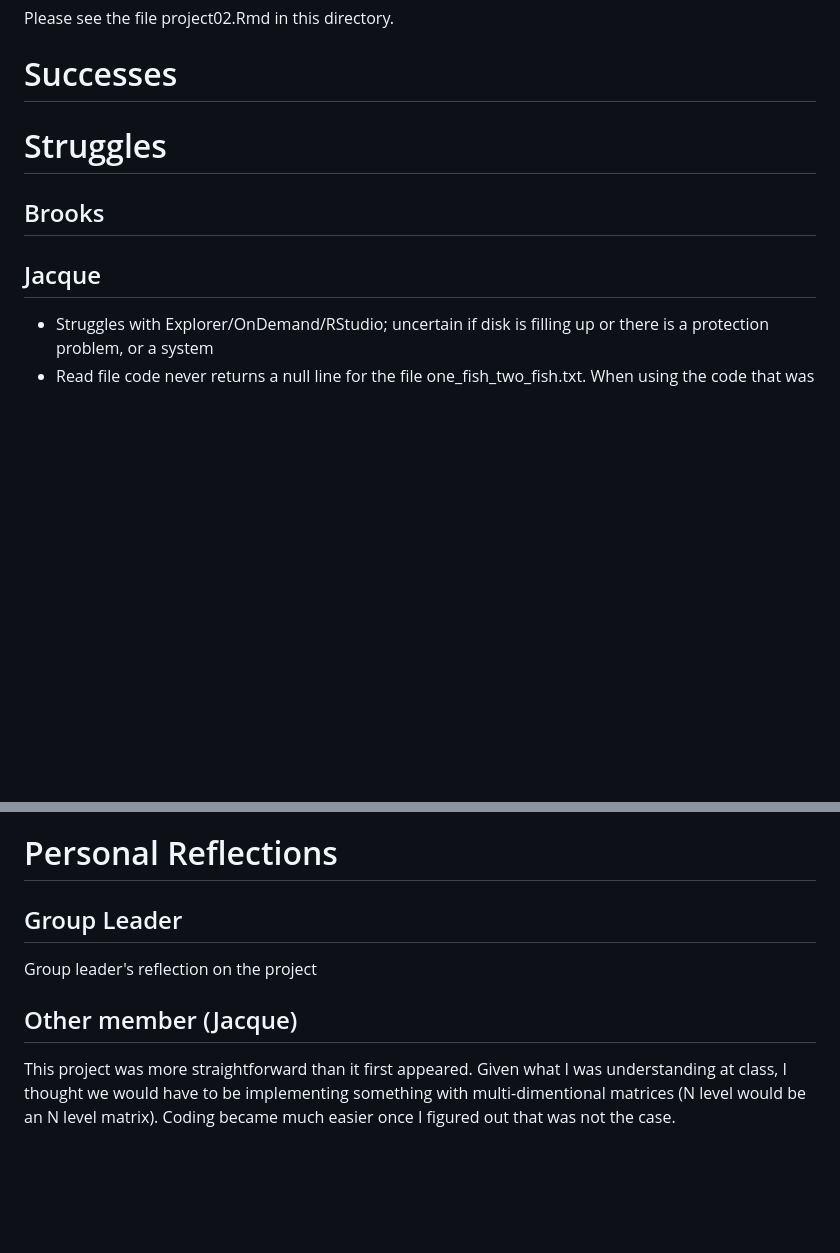
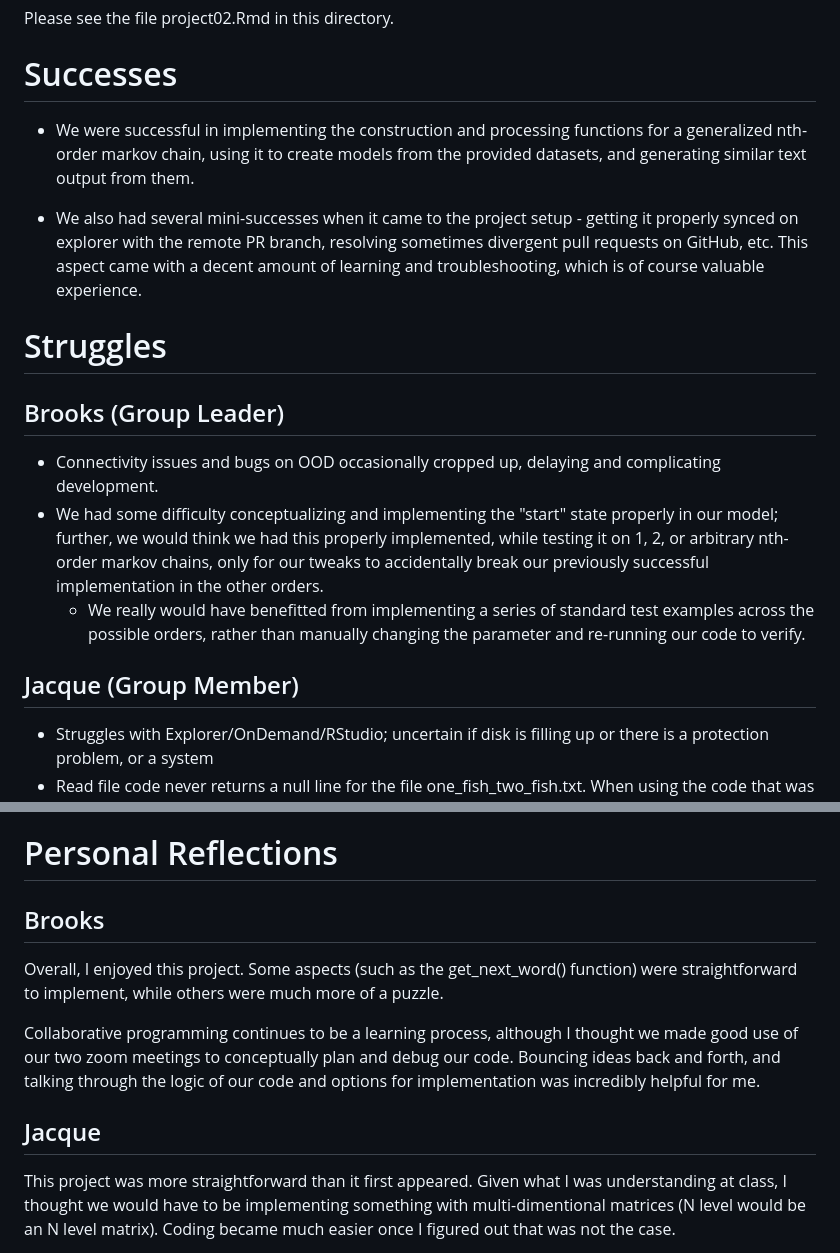
Before and after one commit to brgrhrng/BINF6250F25, a Markdown page: projects/project02/README.md, 2 parts joined by grey strips. Rendered like a GitHub page; blank space fills up the shorter version.

Commit message:
Added BAG's reflection

```diff
--- a/projects/project02/README.md
+++ b/projects/project02/README.md
@@ -65,24 +65,32 @@ Please see the file project02.Rmd in this directory.
 
 # Successes
 
+* We were successful in implementing the construction and processing functions for a generalized nth-order markov chain, using it to create models from the provided datasets, and generating similar text output from them.
 
-
+* We also had several mini-successes when it came to the project setup - getting it properly synced on explorer with the remote PR branch, resolving sometimes divergent pull requests on GitHub, etc. This aspect came with a decent amount of learning and troubleshooting, which is of course valuable experience.
 
 # Struggles
 
-## Brooks
+## Brooks (Group Leader)
 
-## Jacque
+* Connectivity issues and bugs on OOD occasionally cropped up, delaying and complicating development.
+* We had some difficulty conceptualizing and implementing the "start" state properly in our model; further, we would think we had this properly implemented, while testing it on 1, 2, or arbitrary nth-order markov chains, only for our tweaks to accidentally break our previously successful implementation in the other orders.
+    * We really would have benefitted from implementing a series of standard test examples across the possible orders, rather than manually changing the parameter and re-running our code to verify.
+
+## Jacque (Group Member)
 * Struggles with Explorer/OnDemand/RStudio; uncertain if disk is filling up or there is a protection problem, or a system
 * Read file code never returns a null line for the file one_fish_two_fish.txt.  When using the code that was given to us for reading sonnets.txt ; I was having problems because the markov model was never being built, turns out that was because line never returned "" from the file.  I do not know why this is, but it is repeatable.  Changed code to instead end the loop when the open/read file loop as my prior group did for project01, this seems to work.
 * Comfort with git is definately improving but getting a smooth workflow going continues to be a challenge.
 * GRRRR ondemand and RStudio issues/Explorer issues.
 
 # Personal Reflections
-## Group Leader
-Group leader's reflection on the project
+## Brooks
 
-## Other member (Jacque)
+Overall, I enjoyed this project. Some aspects (such as the get_next_word() function) were straightforward to implement, while others were much more of a puzzle.
+
+Collaborative programming continues to be a learning process, although I thought we made good use of our two zoom meetings to conceptually plan and debug our code. Bouncing ideas back and forth, and talking through the logic of our code and options for implementation was incredibly helpful for me.
+
+## Jacque
 This project was more straightforward than it first appeared.  Given what I was understanding at class, I thought we would have to be implementing something with multi-dimentional matrices (N level would be an N level matrix).  Coding became much easier once I figured out that was not the case.
 
 I did not always feel that I knew what my next step to do in this project might be. I found myself often waiting for the next step in order to get something done.  I think I'm struggling for feeling out of control over the entire project.  I'm used to being responsible for anything that is happending on a project, and ultimately responsible for what anyone else does.   Harder to do when schedules are different, and people's working styles are different.
```
